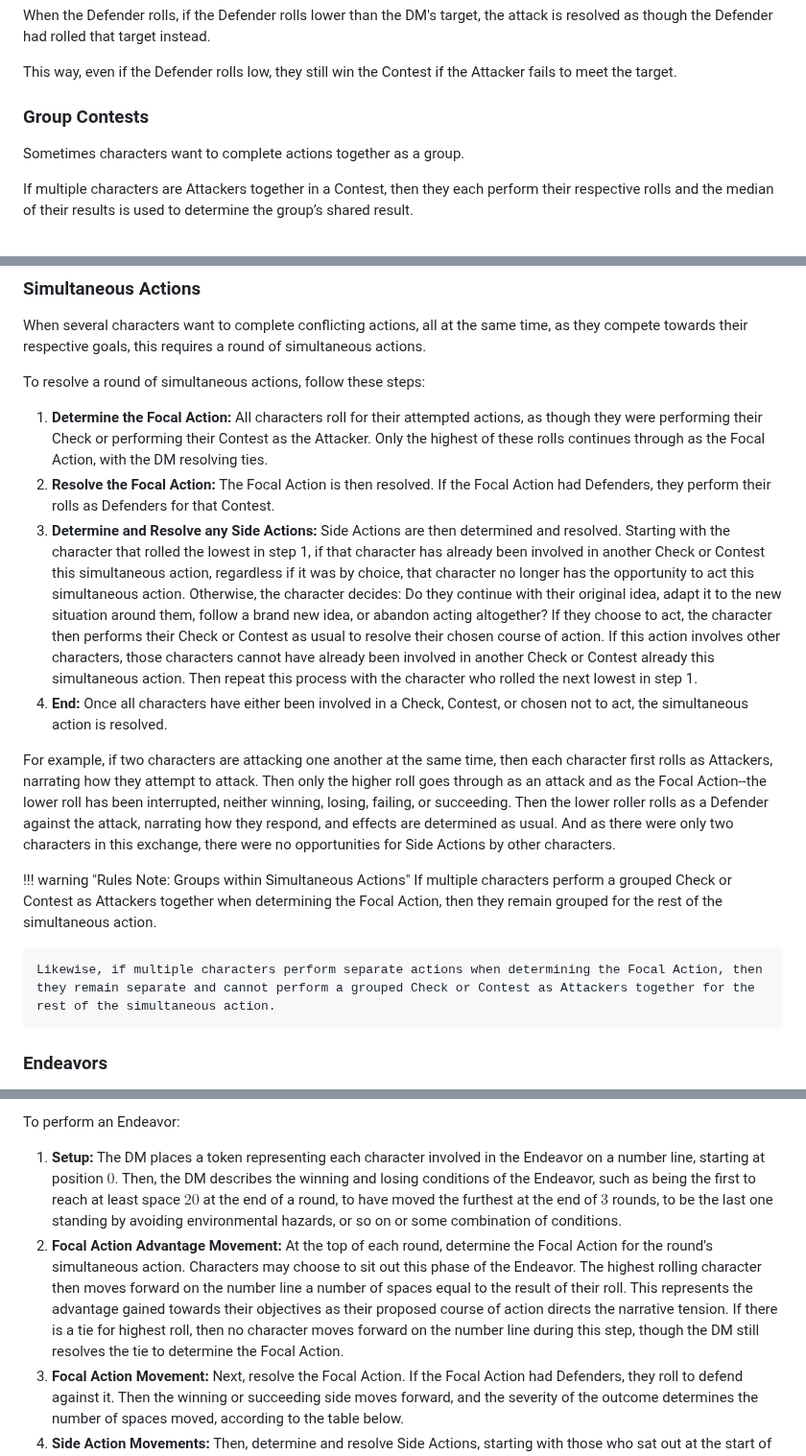
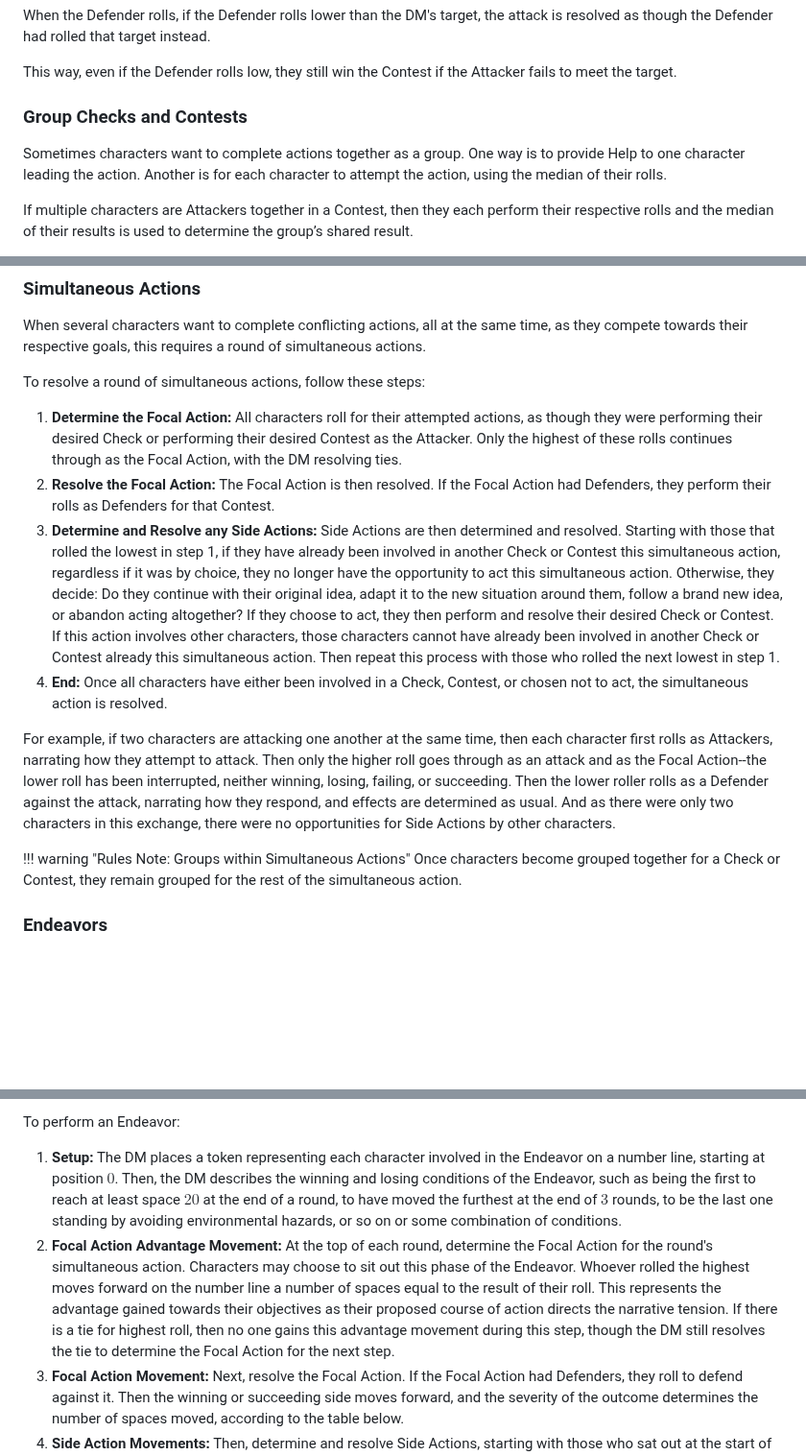
Before and after one commit to snotskie/ttrpg, a Markdown page: site/src/playing.md, 3 parts joined by grey strips. Shown at 96% size. GitHub-like rendering; blank space fills up the shorter version.

Commit message:
clarify helping, grouping, simultaneous

```diff
--- a/site/src/playing.md
+++ b/site/src/playing.md
@@ -242,9 +242,9 @@ When the Defender rolls, if the Defender rolls lower than the DM's target, the a
 
 This way, even if the Defender rolls low, they still win the Contest if the Attacker fails to meet the target.
 
-### Group Contests
+### Group Checks and Contests
 
-Sometimes characters want to complete actions together as a group.
+Sometimes characters want to complete actions together as a group. One way is to provide Help to one character leading the action. Another is for each character to attempt the action, using the median of their rolls.
 
 If multiple characters are Attackers together in a Contest, then they each perform their respective rolls and the median of their results is used to determine the group’s shared result.
 
@@ -275,17 +275,15 @@ When several characters want to complete conflicting actions, all at the same ti
 
 To resolve a round of simultaneous actions, follow these steps:
 
-1. **Determine the Focal Action:** All characters roll for their attempted actions, as though they were performing their Check or performing their Contest as the Attacker. Only the highest of these rolls continues through as the Focal Action, with the DM resolving ties.
+1. **Determine the Focal Action:** All characters roll for their attempted actions, as though they were performing their desired Check or performing their desired Contest as the Attacker. Only the highest of these rolls continues through as the Focal Action, with the DM resolving ties.
 2. **Resolve the Focal Action:** The Focal Action is then resolved. If the Focal Action had Defenders, they perform their rolls as Defenders for that Contest.
-3. **Determine and Resolve any Side Actions:** Side Actions are then determined and resolved. Starting with the character that rolled the lowest in step 1, if that character has already been involved in another Check or Contest this simultaneous action, regardless if it was by choice, that character no longer has the opportunity to act this simultaneous action. Otherwise, the character decides: Do they continue with their original idea, adapt it to the new situation around them, follow a brand new idea, or abandon acting altogether? If they choose to act, the character then performs their Check or Contest as usual to resolve their chosen course of action. If this action involves other characters, those characters cannot have already been involved in another Check or Contest already this simultaneous action. Then repeat this process with the character who rolled the next lowest in step 1.
+3. **Determine and Resolve any Side Actions:** Side Actions are then determined and resolved. Starting with those that rolled the lowest in step 1, if they have already been involved in another Check or Contest this simultaneous action, regardless if it was by choice, they no longer have the opportunity to act this simultaneous action. Otherwise, they decide: Do they continue with their original idea, adapt it to the new situation around them, follow a brand new idea, or abandon acting altogether? If they choose to act, they then perform and resolve their desired Check or Contest. If this action involves other characters, those characters cannot have already been involved in another Check or Contest already this simultaneous action. Then repeat this process with those who rolled the next lowest in step 1.
 4. **End:** Once all characters have either been involved in a Check, Contest, or chosen not to act, the simultaneous action is resolved.
 
 For example, if two characters are attacking one another at the same time, then each character first rolls as Attackers, narrating how they attempt to attack. Then only the higher roll goes through as an attack and as the Focal Action--the lower roll has been interrupted, neither winning, losing, failing, or succeeding. Then the lower roller rolls as a Defender against the attack, narrating how they respond, and effects are determined as usual. And as there were only two characters in this exchange, there were no opportunities for Side Actions by other characters.
 
 !!! warning "Rules Note: Groups within Simultaneous Actions"
-    If multiple characters perform a grouped Check or Contest as Attackers together when determining the Focal Action, then they remain grouped for the rest of the simultaneous action.
-
-    Likewise, if multiple characters perform separate actions when determining the Focal Action, then they remain separate and cannot perform a grouped Check or Contest as Attackers together for the rest of the simultaneous action.
+    Once characters become grouped together for a Check or Contest, they remain grouped for the rest of the simultaneous action.
 
 ### Endeavors
 
@@ -296,7 +294,7 @@ Endeavors are carried out as a number of rounds in which the characters attempt
 To perform an Endeavor:
 
 1. **Setup:** The DM places a token representing each character involved in the Endeavor on a number line, starting at position $0$. Then, the DM describes the winning and losing conditions of the Endeavor, such as being the first to reach at least space $20$ at the end of a round, to have moved the furthest at the end of $3$ rounds, to be the last one standing by avoiding environmental hazards, or so on or some combination of conditions.
-2. **Focal Action Advantage Movement:** At the top of each round, determine the Focal Action for the round's simultaneous action. Characters may choose to sit out this phase of the Endeavor. The highest rolling character then moves forward on the number line a number of spaces equal to the result of their roll. This represents the advantage gained towards their objectives as their proposed course of action directs the narrative tension. If there is a tie for highest roll, then no character moves forward on the number line during this step, though the DM still resolves the tie to determine the Focal Action.
+2. **Focal Action Advantage Movement:** At the top of each round, determine the Focal Action for the round's simultaneous action. Characters may choose to sit out this phase of the Endeavor. Whoever rolled the highest moves forward on the number line a number of spaces equal to the result of their roll. This represents the advantage gained towards their objectives as their proposed course of action directs the narrative tension. If there is a tie for highest roll, then no one gains this advantage movement during this step, though the DM still resolves the tie to determine the Focal Action for the next step.
 4. **Focal Action Movement:** Next, resolve the Focal Action. If the Focal Action had Defenders, they roll to defend against it. Then the winning or succeeding side moves forward, and the severity of the outcome determines the number of spaces moved, according to the table below.
 5. **Side Action Movements:** Then, determine and resolve Side Actions, starting with those who sat out at the start of the round, then those who rolled the lowest at the start of the round, with the DM resolving ties. For each of these Side Actions, the winning or succeeding side moves forward, and the severity of the outcome determines the number of spaces moved, according to the table below.
 6. **Hazards:** At the end of the round, the DM may describe an environmental hazard that could affect all or some of the leading characters involved the Endeavor, asking them to perform a Check to avoid the effects.
```
